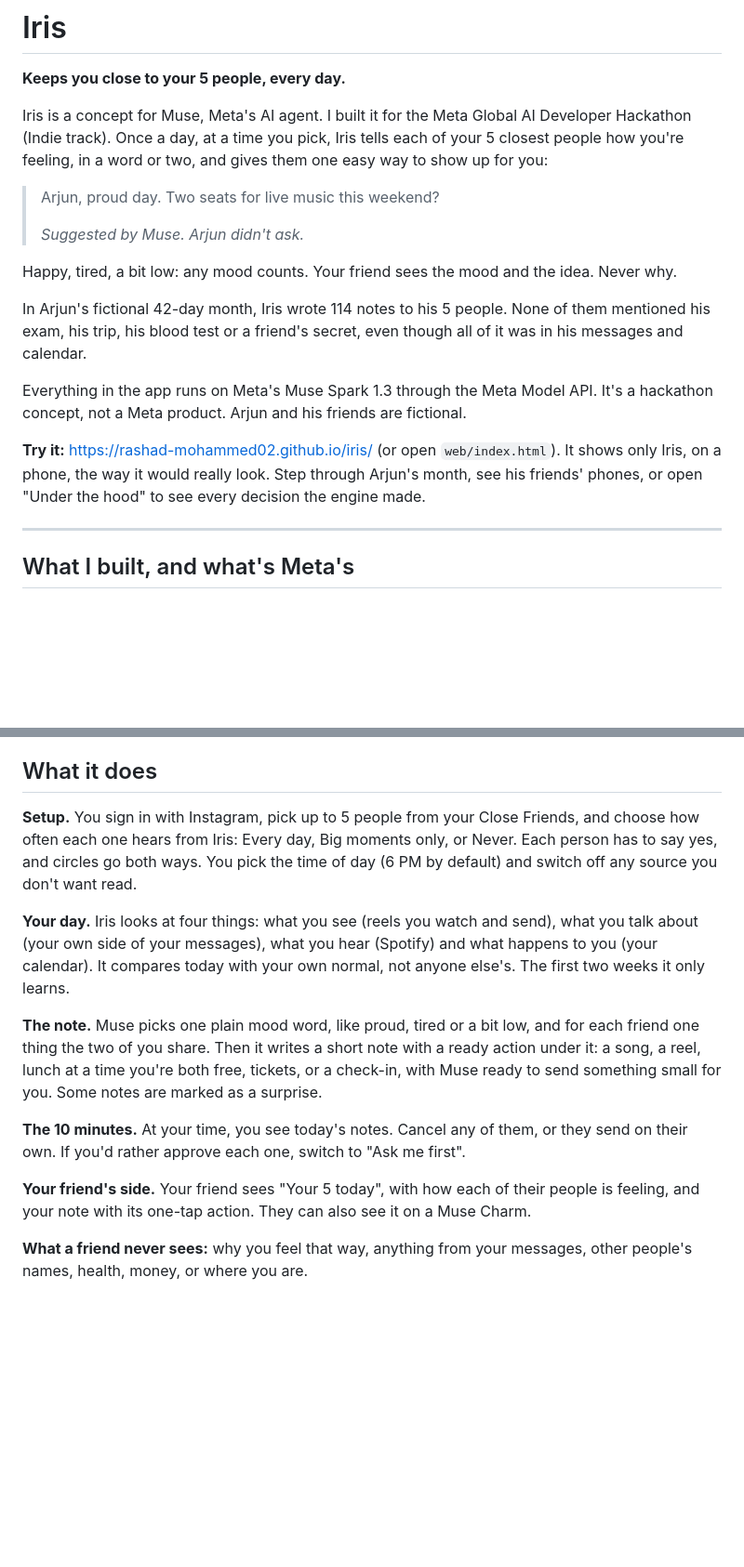
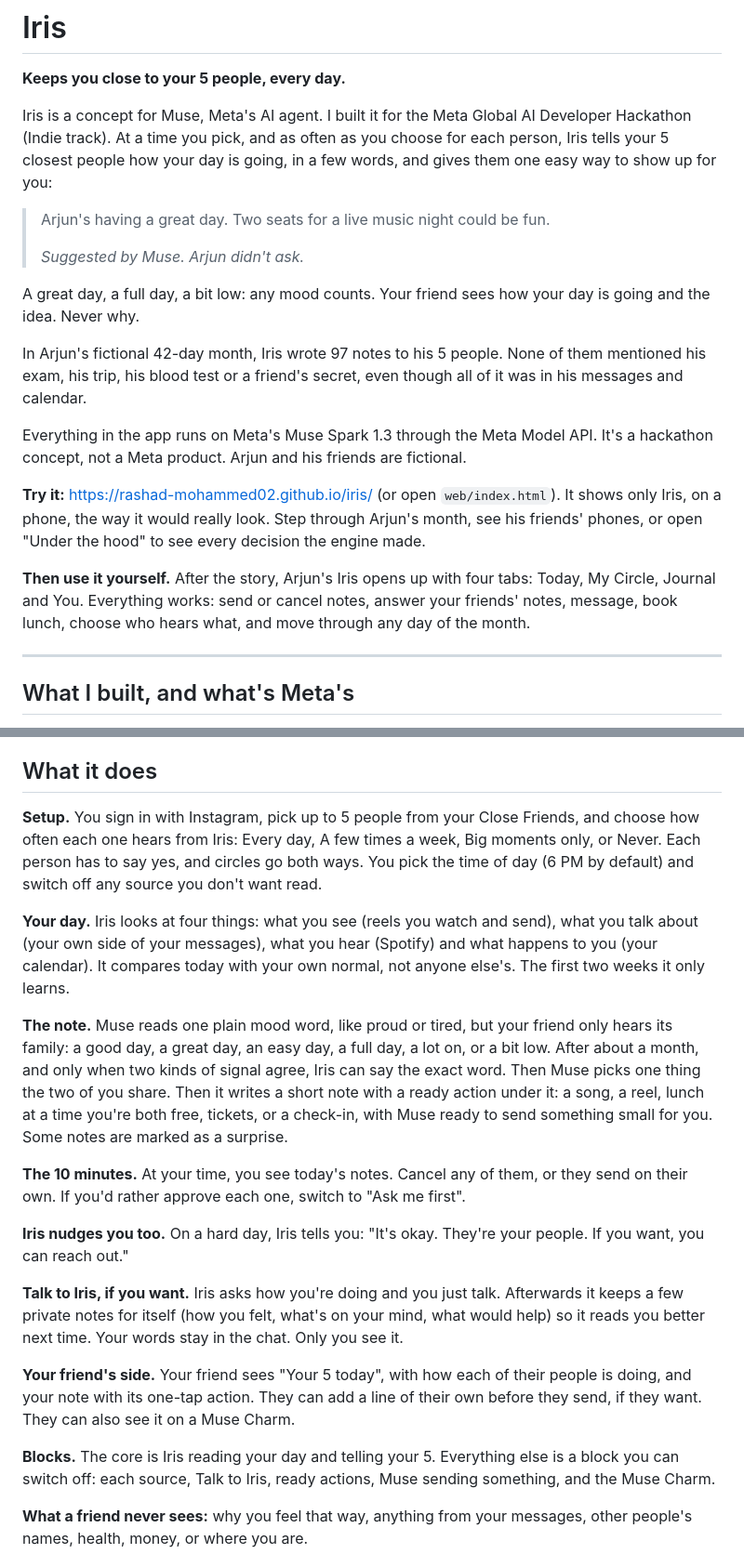
Before and after one commit to Rashad-Mohammed02/iris, a Markdown page: README.md, 2 parts joined by grey strips. Shown at 93% size. Rendered like a GitHub page; blank space fills up the shorter version.

Commit message:
README: notes in full sentences, feeling families, Talk to Iris, blocks and free play

```diff
--- a/README.md
+++ b/README.md
@@ -4,19 +4,21 @@
 
 **Keeps you close to your 5 people, every day.**
 
-Iris is a concept for Muse, Meta's AI agent. I built it for the Meta Global AI Developer Hackathon (Indie track). Once a day, at a time you pick, Iris tells each of your 5 closest people how you're feeling, in a word or two, and gives them one easy way to show up for you:
+Iris is a concept for Muse, Meta's AI agent. I built it for the Meta Global AI Developer Hackathon (Indie track). At a time you pick, and as often as you choose for each person, Iris tells your 5 closest people how your day is going, in a few words, and gives them one easy way to show up for you:
 
-> Arjun, proud day. Two seats for live music this weekend?
+> Arjun's having a great day. Two seats for a live music night could be fun.
 >
 > *Suggested by Muse. Arjun didn't ask.*
 
-Happy, tired, a bit low: any mood counts. Your friend sees the mood and the idea. Never why.
+A great day, a full day, a bit low: any mood counts. Your friend sees how your day is going and the idea. Never why.
 
-In Arjun's fictional 42-day month, Iris wrote 114 notes to his 5 people. None of them mentioned his exam, his trip, his blood test or a friend's secret, even though all of it was in his messages and calendar.
+In Arjun's fictional 42-day month, Iris wrote 97 notes to his 5 people. None of them mentioned his exam, his trip, his blood test or a friend's secret, even though all of it was in his messages and calendar.
 
 Everything in the app runs on Meta's Muse Spark 1.3 through the Meta Model API. It's a hackathon concept, not a Meta product. Arjun and his friends are fictional.
 
 **Try it:** https://rashad-mohammed02.github.io/iris/ (or open `web/index.html`). It shows only Iris, on a phone, the way it would really look. Step through Arjun's month, see his friends' phones, or open "Under the hood" to see every decision the engine made.
+
+**Then use it yourself.** After the story, Arjun's Iris opens up with four tabs: Today, My Circle, Journal and You. Everything works: send or cancel notes, answer your friends' notes, message, book lunch, choose who hears what, and move through any day of the month.
 
 ---
 
@@ -67,15 +69,21 @@ I didn't use Muse Wonder, SAM 3.1 or Meta's open-weight models. Iris needs one s
 
 ## What it does
 
-**Setup.** You sign in with Instagram, pick up to 5 people from your Close Friends, and choose how often each one hears from Iris: Every day, Big moments only, or Never. Each person has to say yes, and circles go both ways. You pick the time of day (6 PM by default) and switch off any source you don't want read.
+**Setup.** You sign in with Instagram, pick up to 5 people from your Close Friends, and choose how often each one hears from Iris: Every day, A few times a week, Big moments only, or Never. Each person has to say yes, and circles go both ways. You pick the time of day (6 PM by default) and switch off any source you don't want read.
 
 **Your day.** Iris looks at four things: what you see (reels you watch and send), what you talk about (your own side of your messages), what you hear (Spotify) and what happens to you (your calendar). It compares today with your own normal, not anyone else's. The first two weeks it only learns.
 
-**The note.** Muse picks one plain mood word, like proud, tired or a bit low, and for each friend one thing the two of you share. Then it writes a short note with a ready action under it: a song, a reel, lunch at a time you're both free, tickets, or a check-in, with Muse ready to send something small for you. Some notes are marked as a surprise.
+**The note.** Muse reads one plain mood word, like proud or tired, but your friend only hears its family: a good day, a great day, an easy day, a full day, a lot on, or a bit low. After about a month, and only when two kinds of signal agree, Iris can say the exact word. Then Muse picks one thing the two of you share. Then it writes a short note with a ready action under it: a song, a reel, lunch at a time you're both free, tickets, or a check-in, with Muse ready to send something small for you. Some notes are marked as a surprise.
 
 **The 10 minutes.** At your time, you see today's notes. Cancel any of them, or they send on their own. If you'd rather approve each one, switch to "Ask me first".
 
-**Your friend's side.** Your friend sees "Your 5 today", with how each of their people is feeling, and your note with its one-tap action. They can also see it on a Muse Charm.
+**Iris nudges you too.** On a hard day, Iris tells you: "It's okay. They're your people. If you want, you can reach out."
+
+**Talk to Iris, if you want.** Iris asks how you're doing and you just talk. Afterwards it keeps a few private notes for itself (how you felt, what's on your mind, what would help) so it reads you better next time. Your words stay in the chat. Only you see it.
+
+**Your friend's side.** Your friend sees "Your 5 today", with how each of their people is doing, and your note with its one-tap action. They can add a line of their own before they send, if they want. They can also see it on a Muse Charm.
+
+**Blocks.** The core is Iris reading your day and telling your 5. Everything else is a block you can switch off: each source, Talk to Iris, ready actions, Muse sending something, and the Muse Charm.
 
 **What a friend never sees:** why you feel that way, anything from your messages, other people's names, health, money, or where you are.
 
```
Also changed, not shown: other parts of README.md (+2 -2 lines).
